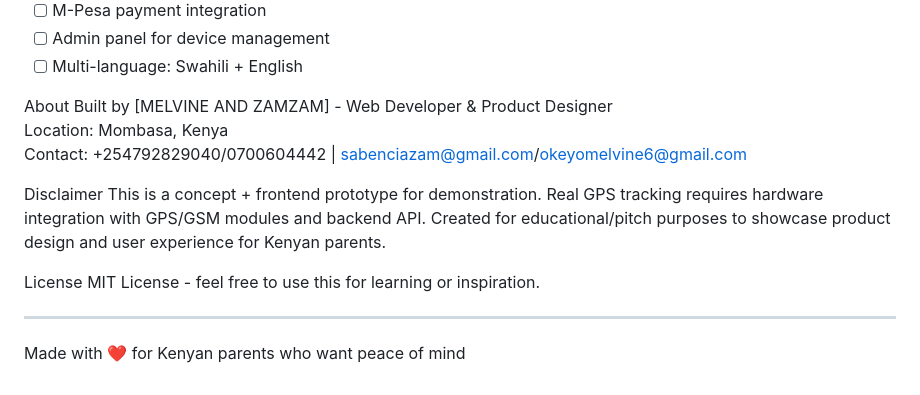
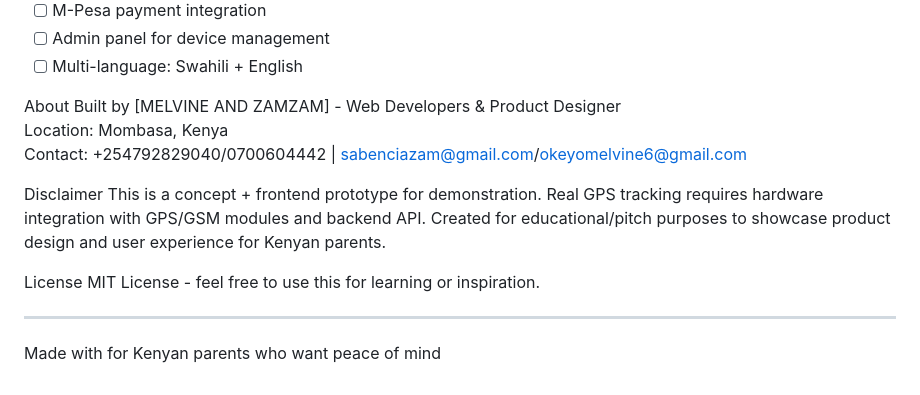
Before and after one commit to Bree25-glitch/Mlinzi-Kids, a Markdown page: README.md, the part around the change. Rendered like a GitHub page.

Commit message:
Update README for clarity and formatting

```diff
--- a/README.md
+++ b/README.md
@@ -81,7 +81,7 @@ Test the demo:
 - [ ] Multi-language: Swahili + English
 
  About
-Built by [MELVINE  AND ZAMZAM] - Web Developer & Product Designer
+Built by [MELVINE  AND ZAMZAM] - Web Developers & Product Designer
 Location: Mombasa, Kenya
 Contact: +254792829040/0700604442 | sabenciazam@gmail.com/okeyomelvine6@gmail.com
 
@@ -94,4 +94,4 @@ Created for educational/pitch purposes to showcase product design and user exper
 MIT License - feel free to use this for learning or inspiration.
 
 ---
-Made with ❤️ for Kenyan parents who want peace of mind
+Made with for Kenyan parents who want peace of mind
```
